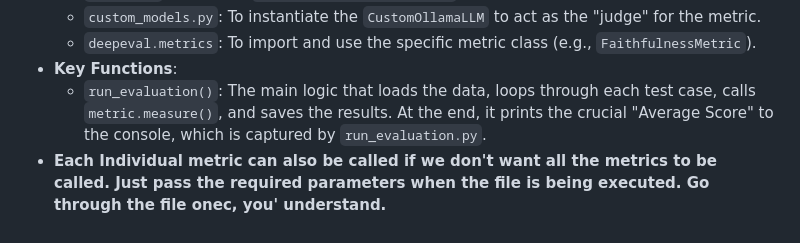
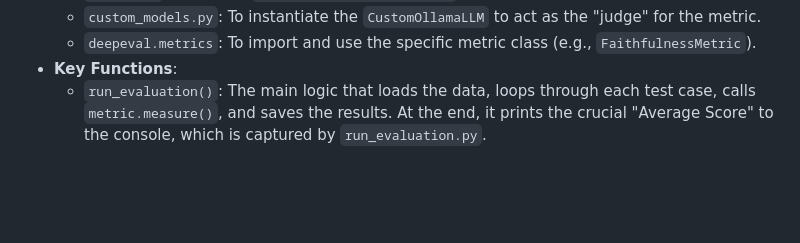
Before and after one commit to decodingafterlife/DeepEval, a Markdown page: README.md, the part around the change. Rendered like a GitHub page; blank space fills up the shorter version.

```diff
--- a/README.md
+++ b/README.md
@@ -154,4 +154,3 @@ The script will then prompt you to choose between a "Quick" or "Deep" evaluation
       * `deepeval.metrics`: To import and use the specific metric class (e.g., `FaithfulnessMetric`).
   * **Key Functions**:
       * `run_evaluation()`: The main logic that loads the data, loops through each test case, calls `metric.measure()`, and saves the results. At the end, it prints the crucial "Average Score" to the console, which is captured by `run_evaluation.py`.
-  * **Each Individual metric can also be called if we don't want all the metrics to be called. Just pass the required parameters when the file is being executed. Go through the file onec, you' understand.**
```
